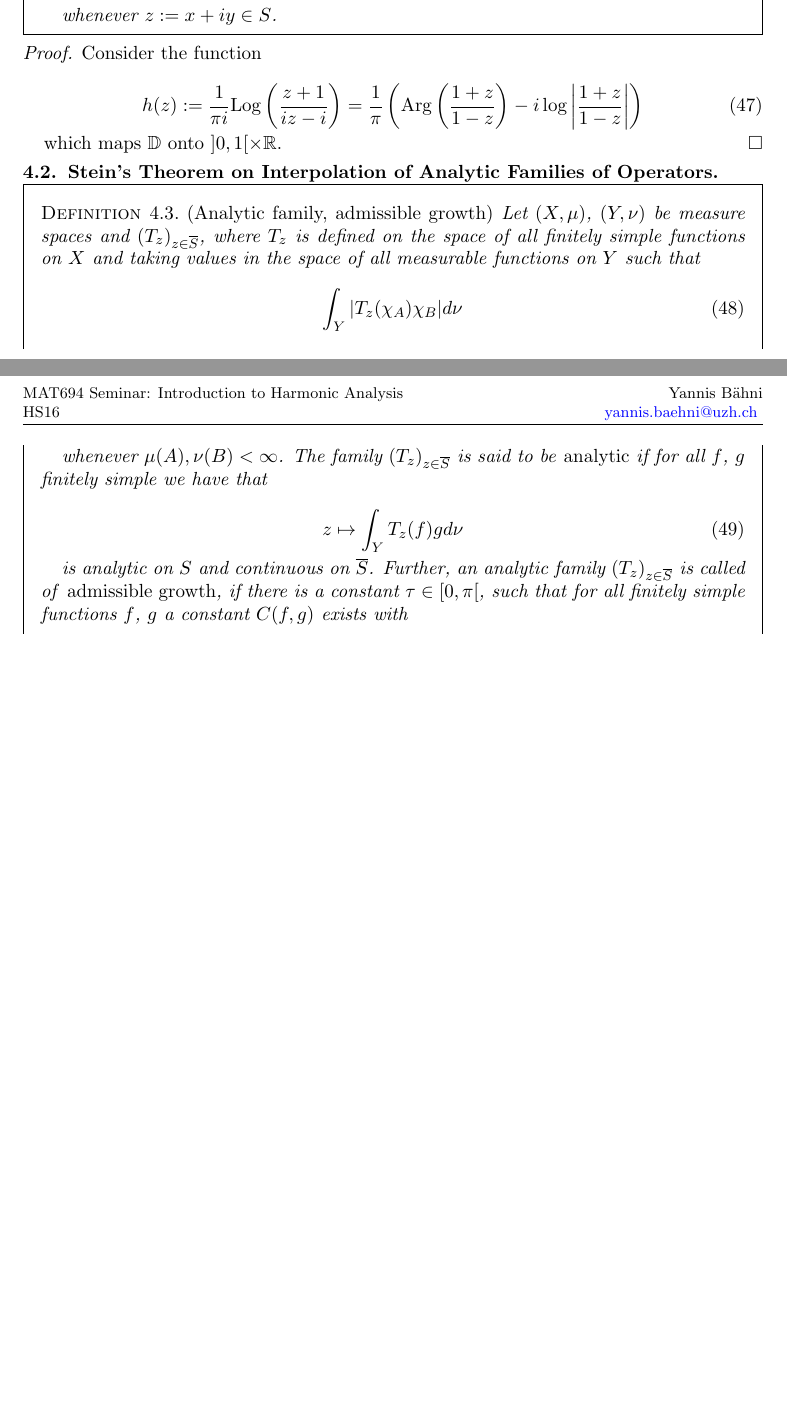
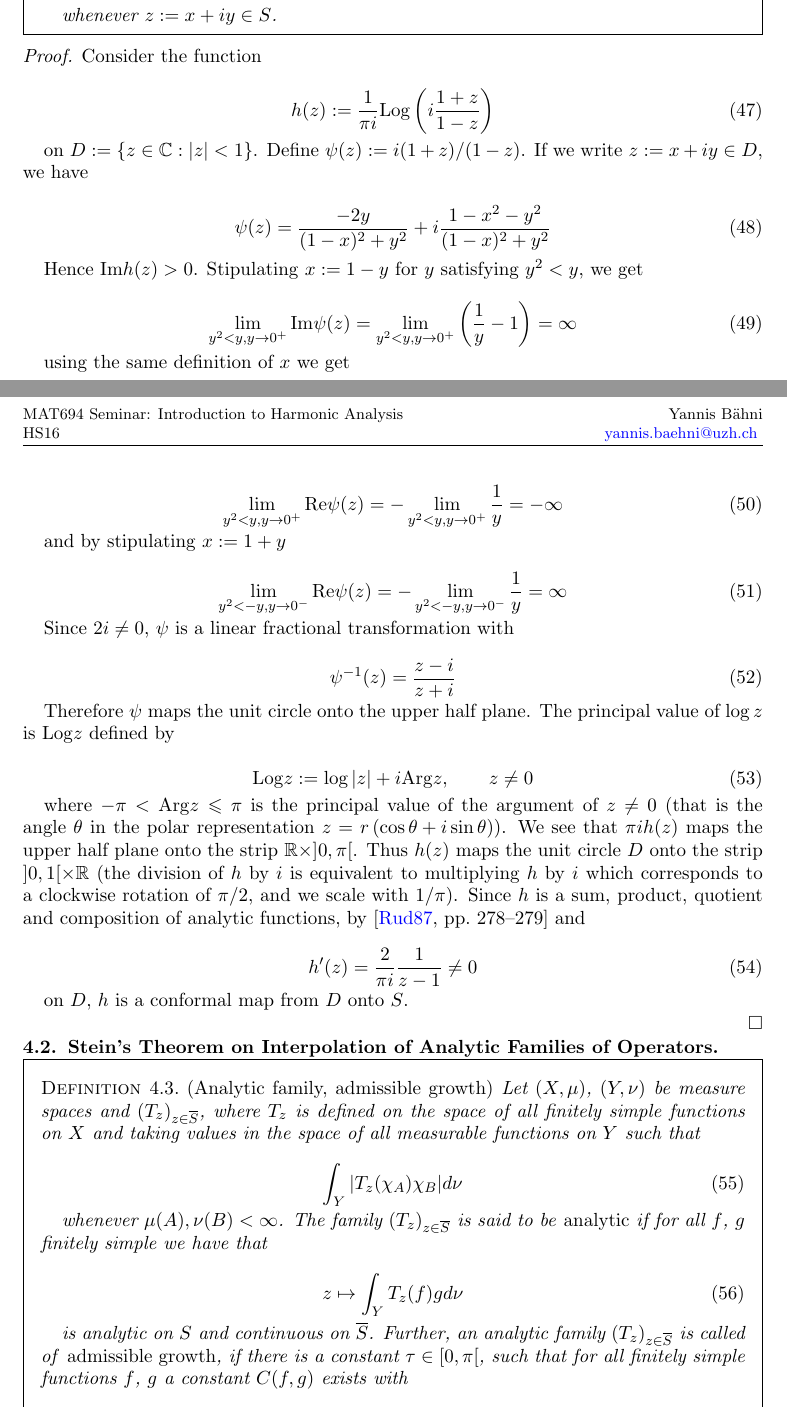
Before and after one commit to ZirconCode/harmonic_analysis, a LaTeX paper (interpolation.tex, which reads analytic_families.tex): two parts of pages 17 and 18 of 19 before the commit and two parts of pages 17 and 18 of 20 after it, joined at a grey line, cut so that both start at the same text, the shorter picture padded with empty space. Compiled offline with pdfLaTeX.

Commit message:
analytic families started

```diff
--- a/analytic_families.tex
+++ b/analytic_families.tex
@@ -73,10 +73,54 @@ Now we are able to formulate the proof of the extension of Hadamard's three line
 	Consider the function
 
 	\begin{equation}
-		h(z) := \frac{1}{\pi i}\mathrm{Log}\left( \frac{z + 1}{iz - i} \right) = \frac{1}{\pi} \left( \mathrm{Arg} \left( \frac{1 + z}{1 - z} \right)-i\log\left\vert \frac{1 + z}{1 - z} \right\vert\right)
+		h(z) := \frac{1}{\pi i}\mathrm{Log}\left( i\frac{1 + z}{1 - z} \right)
 	\end{equation}
 
-which maps $\mathbb{D}$ onto $]0,1[ \times \mathbb{R}$.
+	on $D := \{z \in \mathbb{C} : \vert z \vert < 1\}$. Define $\psi(z) := i(1 + z)/(1 - z)$. If we write $z := x + iy \in D$, we have
+
+	\begin{equation}
+		\psi(z) = \frac{-2y}{(1 - x)^2 + y^2} + i \frac{1 - x^2 - y^2}{(1 - x)^2 + y^2}
+	\end{equation}
+
+	Hence $\mathrm{Im} h(z) > 0$. Stipulating $x := 1 - y$ for $y$ satisfying $y^2 < y$, we get
+
+	\begin{equation}
+		\lim\limits_{y^2 < y, y \rightarrow 0^+} \mathrm{Im} \psi(z) = \lim\limits_{y^2 < y, y \rightarrow 0^+} \left( \frac{1}{y} - 1 \right) = \infty
+	\end{equation}
+
+	using the same definition of $x$ we get
+
+	\begin{equation}
+		\lim\limits_{y^2 < y, y \rightarrow 0^+} \mathrm{Re} \psi(z) = -\lim\limits_{y^2 < y, y \rightarrow 0^+} \frac{1}{y} = -\infty
+	\end{equation}
+
+	and by stipulating $x := 1 + y$
+
+	\begin{equation}
+		\lim\limits_{y^2 < -y, y \rightarrow 0^-} \mathrm{Re} \psi(z) = -\lim\limits_{y^2 < -y, y \rightarrow 0^-} \frac{1}{y} = \infty
+	\end{equation}
+
+
+	Since $2i \neq 0$, $\psi$ is a linear fractional transformation with
+
+	\begin{equation}
+		\psi^{-1}(z) = \frac{z - i}{z + i}
+	\end{equation}
+
+	Therefore $\psi$ maps the unit circle onto the upper half plane. The principal value of $\log z$ is $\mathrm{Log} z$ defined by
+
+	\begin{equation}
+		\mathrm{Log}z := \log \vert z \vert + i \mathrm{Arg}z, \qquad z \neq 0
+	\end{equation}
+
+where $-\pi < \mathrm{Arg} z \leqslant \pi$ is the principal value of the argument of $z \neq 0$ (that is the angle $\theta$ in the polar representation $z = r\left( \cos \theta + i \sin \theta \right)$). We see that $\pi i h(z)$ maps the upper half plane onto the strip $\mathbb{R} \times ]0,\pi[$. Thus $h(z)$ maps the unit circle $D$ onto the strip $]0,1[ \times \mathbb{R}$ (the division of $h$ by $i$ is equivalent to multiplying $h$ by $i$ which corresponds to a clockwise rotation of $\pi/2$, and we scale with $1/\pi$). Since $h$ is a sum, product, quotient and composition of analytic functions, by \cite[278--279]{rudin:rc_analysis:1987} and
+
+\begin{equation}
+	h'(z) = \frac{2}{\pi i} \frac{1}{z - 1} \neq 0
+\end{equation}
+
+on $D$, $h$ is a conformal map from $D$ onto $S$.
+
 \end{proof}
 
 \subsection{Stein's Theorem on Interpolation of Analytic Families of Operators}
```
Also changed, not shown: bibliography.bib (+8 -0 lines), interpolation.pdf, 1 other file.
